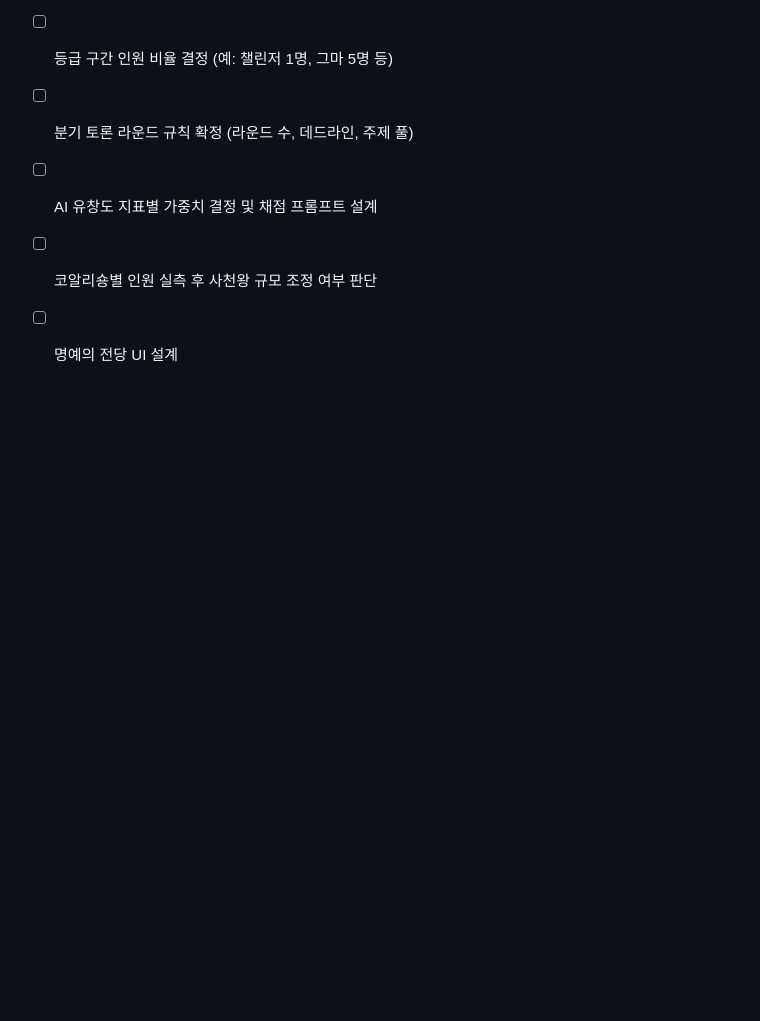
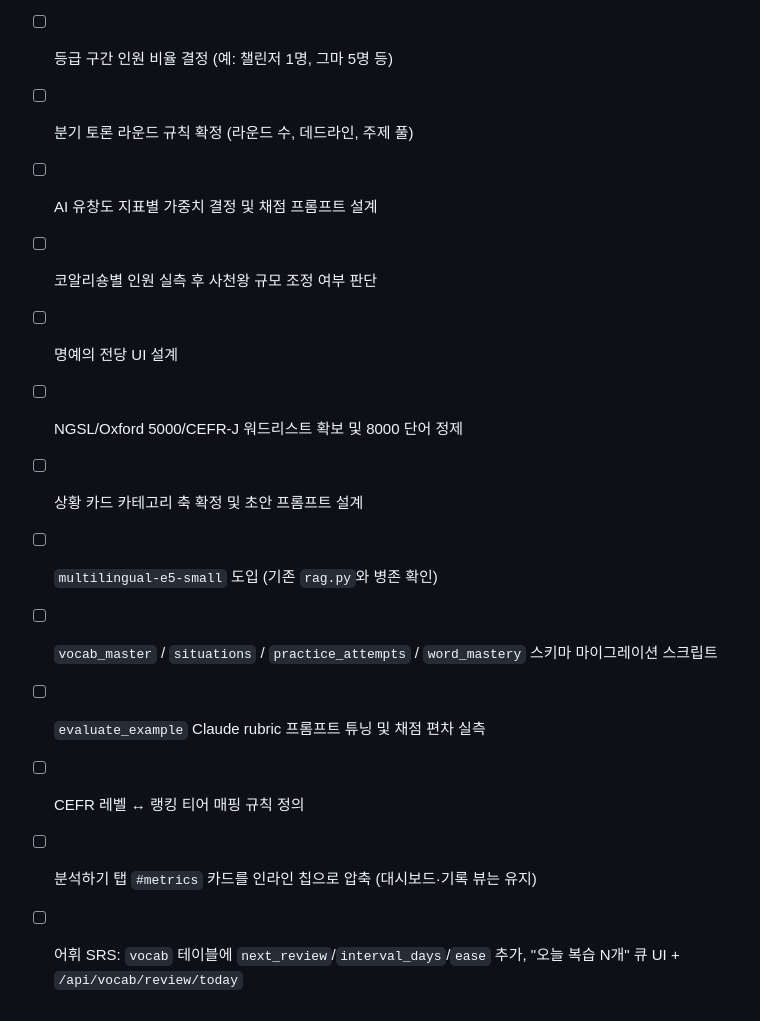
Before and after one commit to nini4746/english-coach, a Markdown page: MOBILE_APP_PLAN.md, the part around one of its changes. GitHub-like rendering; blank space fills up the shorter version.

```diff
--- a/MOBILE_APP_PLAN.md
+++ b/MOBILE_APP_PLAN.md
@@ -351,3 +471,11 @@ Flutter로 이전, 백엔드는 그대로.
 - [ ] AI 유창도 지표별 가중치 결정 및 채점 프롬프트 설계
 - [ ] 코알리숑별 인원 실측 후 사천왕 규모 조정 여부 판단
 - [ ] 명예의 전당 UI 설계
+- [ ] NGSL/Oxford 5000/CEFR-J 워드리스트 확보 및 8000 단어 정제
+- [ ] 상황 카드 카테고리 축 확정 및 초안 프롬프트 설계
+- [ ] `multilingual-e5-small` 도입 (기존 `rag.py`와 병존 확인)
+- [ ] `vocab_master` / `situations` / `practice_attempts` / `word_mastery` 스키마 마이그레이션 스크립트
+- [ ] `evaluate_example` Claude rubric 프롬프트 튜닝 및 채점 편차 실측
+- [ ] CEFR 레벨 ↔ 랭킹 티어 매핑 규칙 정의
+- [ ] 분석하기 탭 `#metrics` 카드를 인라인 칩으로 압축 (대시보드·기록 뷰는 유지)
+- [ ] 어휘 SRS: `vocab` 테이블에 `next_review`/`interval_days`/`ease` 추가, "오늘 복습 N개" 큐 UI + `/api/vocab/review/today`
```
Also changed, not shown: other parts of MOBILE_APP_PLAN.md (+120 -0 lines), CLAUDE.md (added, +160 -0 lines), FEATURES.md (deleted, +0 -109 lines).
